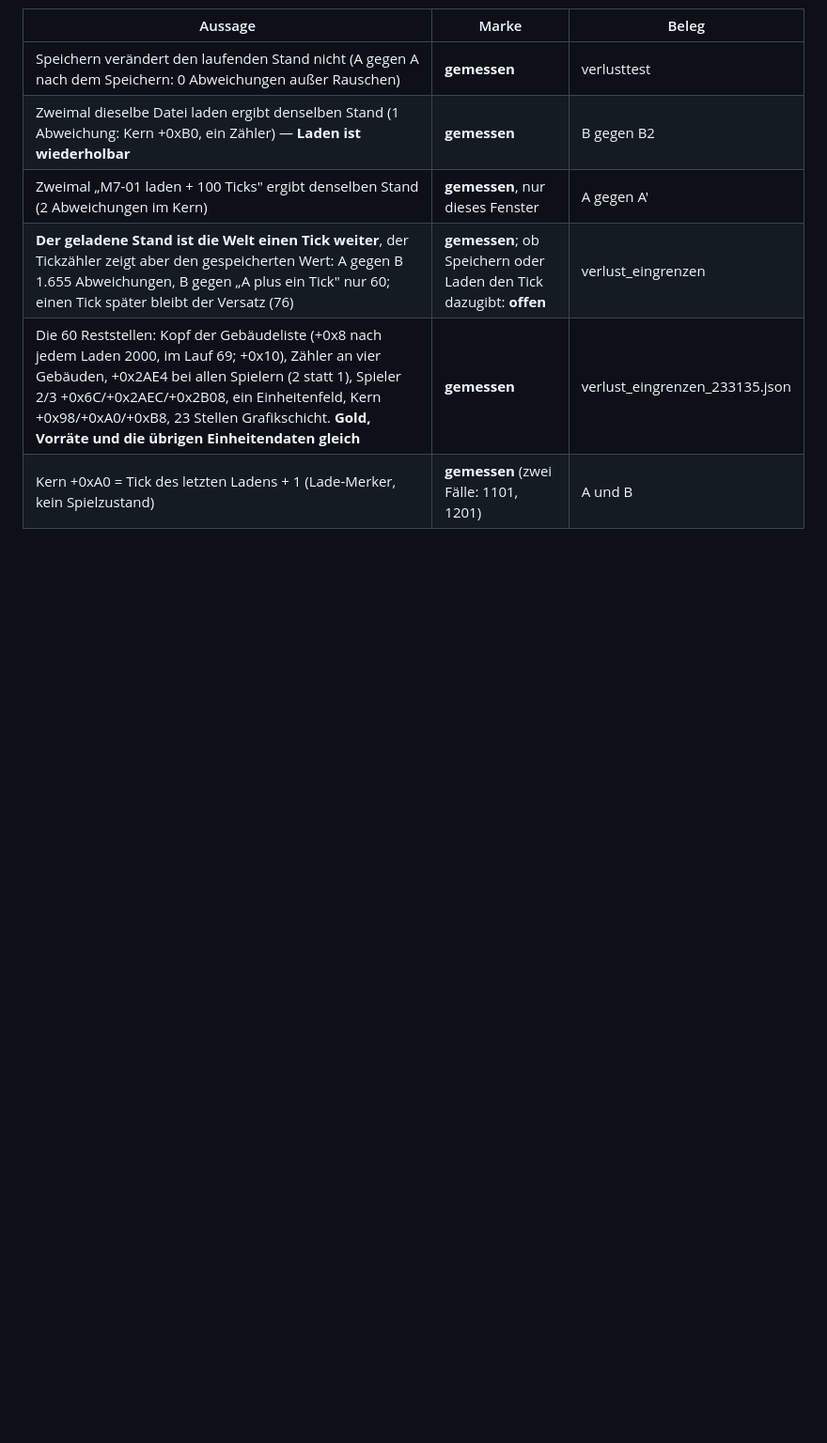
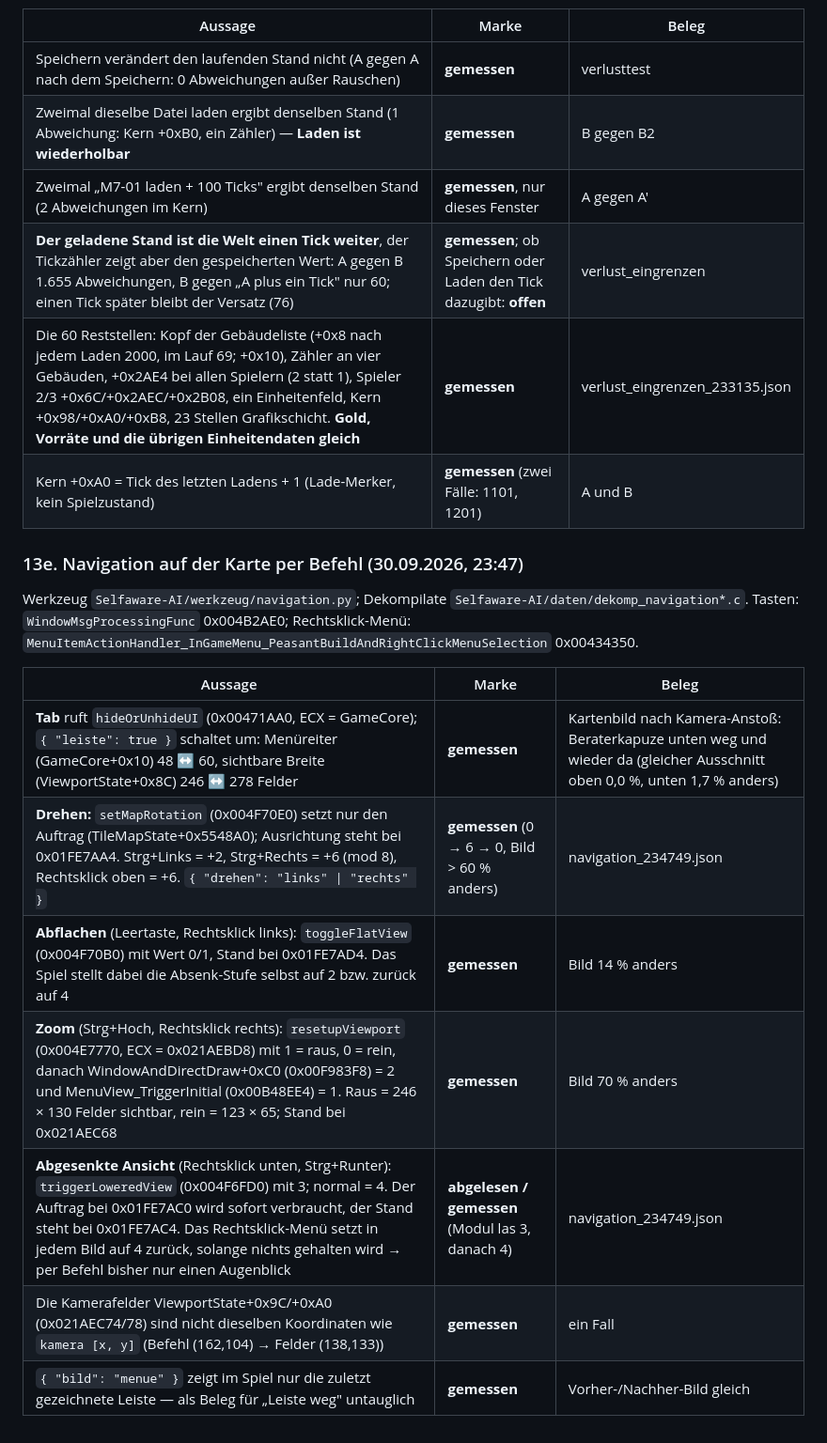
Before and after one commit to DanielFleger/village-studio, a Markdown page: doku/Wissensstand.md, the part around the change. Shown at 94% size. Rendered like a GitHub page; blank space fills up the shorter version.

Commit message:
Wissensstand 13e: Navigation per Befehl - Leiste, Drehen, Abflachen, Zoom gemessen; Absenken nur Halte-Ansicht
Co-Authored-By: Claude Opus 5.5 <noreply@anthropic.com>

```diff
--- a/doku/Wissensstand.md
+++ b/doku/Wissensstand.md
@@ -2555,3 +2555,17 @@ Werkzeuge: `Selfaware-AI/werkzeug/verlusttest.py`, `verlust_eingrenzen.py`; Beri
 | **Der geladene Stand ist die Welt einen Tick weiter**, der Tickzähler zeigt aber den gespeicherten Wert: A gegen B 1.655 Abweichungen, B gegen „A plus ein Tick" nur 60; einen Tick später bleibt der Versatz (76) | **gemessen**; ob Speichern oder Laden den Tick dazugibt: **offen** | verlust_eingrenzen |
 | Die 60 Reststellen: Kopf der Gebäudeliste (+0x8 nach jedem Laden 2000, im Lauf 69; +0x10), Zähler an vier Gebäuden, +0x2AE4 bei allen Spielern (2 statt 1), Spieler 2/3 +0x6C/+0x2AEC/+0x2B08, ein Einheitenfeld, Kern +0x98/+0xA0/+0xB8, 23 Stellen Grafikschicht. **Gold, Vorräte und die übrigen Einheitendaten gleich** | **gemessen** | verlust_eingrenzen_233135.json |
 | Kern +0xA0 = Tick des letzten Ladens + 1 (Lade-Merker, kein Spielzustand) | **gemessen** (zwei Fälle: 1101, 1201) | A und B |
+
+### 13e. Navigation auf der Karte per Befehl (30.09.2026, 23:47)
+
+Werkzeug `Selfaware-AI/werkzeug/navigation.py`; Dekompilate `Selfaware-AI/daten/dekomp_navigation*.c`. Tasten: `WindowMsgProcessingFunc` 0x004B2AE0; Rechtsklick-Menü: `MenuItemActionHandler_InGameMenu_PeasantBuildAndRightClickMenuSelection` 0x00434350.
+
+| Aussage | Marke | Beleg |
+|---|---|---|
+| **Tab** ruft `hideOrUnhideUI` (0x00471AA0, ECX = GameCore); `{ "leiste": true }` schaltet um: Menüreiter (GameCore+0x10) 48 ↔ 60, sichtbare Breite (ViewportState+0x8C) 246 ↔ 278 Felder | **gemessen** | Kartenbild nach Kamera-Anstoß: Beraterkapuze unten weg und wieder da (gleicher Ausschnitt oben 0,0 %, unten 1,7 % anders) |
+| **Drehen:** `setMapRotation` (0x004F70E0) setzt nur den Auftrag (TileMapState+0x5548A0); Ausrichtung steht bei 0x01FE7AA4. Strg+Links = +2, Strg+Rechts = +6 (mod 8), Rechtsklick oben = +6. `{ "drehen": "links" \| "rechts" }` | **gemessen** (0 → 6 → 0, Bild > 60 % anders) | navigation_234749.json |
+| **Abflachen** (Leertaste, Rechtsklick links): `toggleFlatView` (0x004F70B0) mit Wert 0/1, Stand bei 0x01FE7AD4. Das Spiel stellt dabei die Absenk-Stufe selbst auf 2 bzw. zurück auf 4 | **gemessen** | Bild 14 % anders |
+| **Zoom** (Strg+Hoch, Rechtsklick rechts): `resetupViewport` (0x004E7770, ECX = 0x021AEBD8) mit 1 = raus, 0 = rein, danach WindowAndDirectDraw+0xC0 (0x00F983F8) = 2 und MenuView_TriggerInitial (0x00B48EE4) = 1. Raus = 246 × 130 Felder sichtbar, rein = 123 × 65; Stand bei 0x021AEC68 | **gemessen** | Bild 70 % anders |
+| **Abgesenkte Ansicht** (Rechtsklick unten, Strg+Runter): `triggerLoweredView` (0x004F6FD0) mit 3; normal = 4. Der Auftrag bei 0x01FE7AC0 wird sofort verbraucht, der Stand steht bei 0x01FE7AC4. Das Rechtsklick-Menü setzt in jedem Bild auf 4 zurück, solange nichts gehalten wird → per Befehl bisher nur einen Augenblick | **abgelesen / gemessen** (Modul las 3, danach 4) | navigation_234749.json |
+| Die Kamerafelder ViewportState+0x9C/+0xA0 (0x021AEC74/78) sind nicht dieselben Koordinaten wie `kamera [x, y]` (Befehl (162,104) → Felder (138,133)) | **gemessen** | ein Fall |
+| `{ "bild": "menue" }` zeigt im Spiel nur die zuletzt gezeichnete Leiste — als Beleg für „Leiste weg" untauglich | **gemessen** | Vorher-/Nachher-Bild gleich |
```
